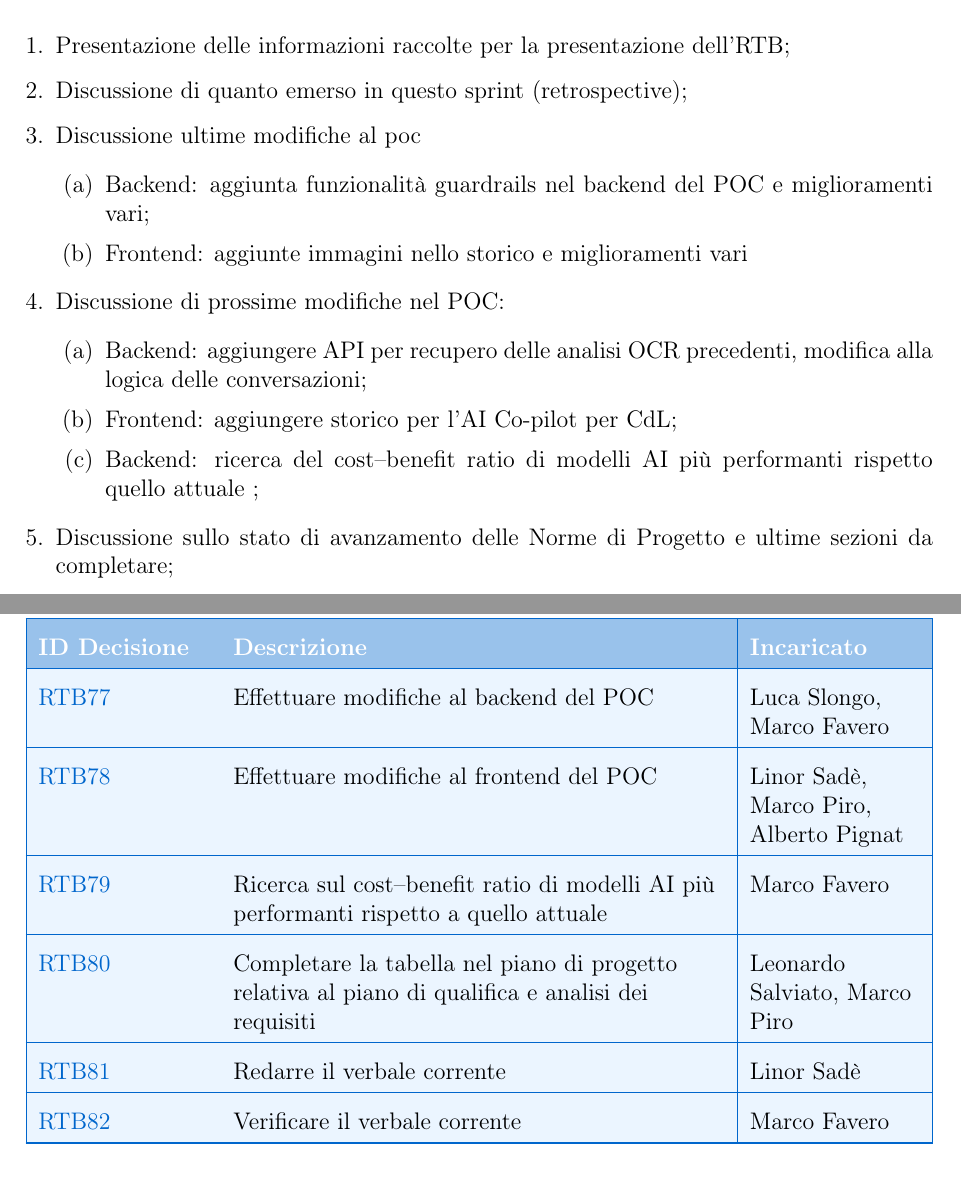
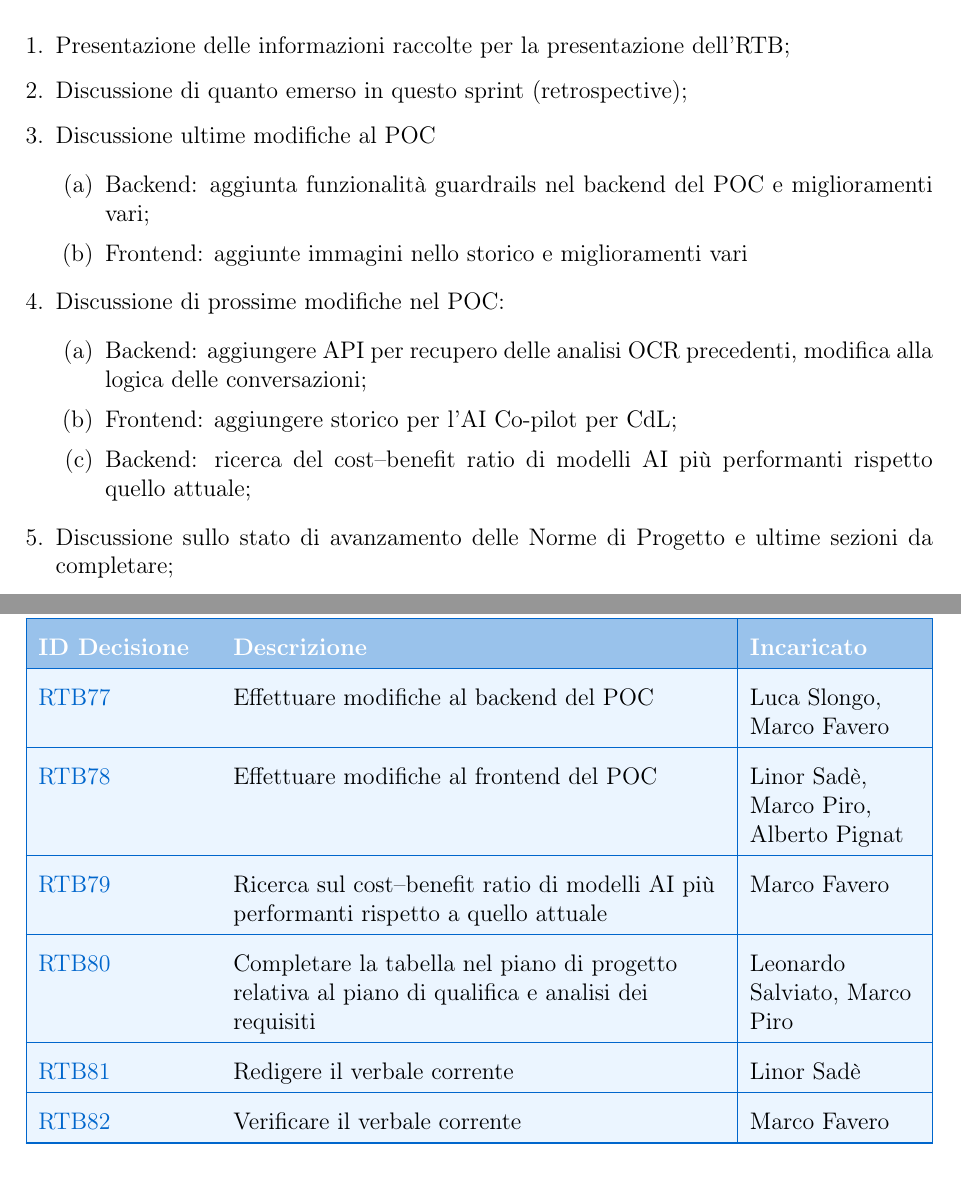
Before and after one commit to BugBustersUnipd/DocumentazioneSWE, a LaTeX document (RTB/VERBALI/INTERNI/VI_15-01-26/VI_15-01-26.tex): two parts of pages 3 and 6 of 6, joined at a grey line, cut so that both start at the same text. Compiled offline with pdfLaTeX.

Commit message:
corretti piccoli errori nel verbale del 15-01

```diff
--- a/RTB/VERBALI/INTERNI/VI_15-01-26/VI_15-01-26.tex
+++ b/RTB/VERBALI/INTERNI/VI_15-01-26/VI_15-01-26.tex
@@ -112,7 +112,7 @@
 \begin{enumerate}
     \item \label{itm:presentazioneRTB} Presentazione delle informazioni raccolte per la presentazione dell'RTB;
     \item \label{itm:sprint-retrospective} Discussione di quanto emerso in questo sprint (retrospective);
-    \item \label{itm:poc-novita} Discussione ultime modifiche al poc
+    \item \label{itm:poc-novita} Discussione ultime modifiche al POC
     \begin{enumerate}
         \item \label{itm:backend-novita} Backend: aggiunta funzionalità guardrails nel backend del POC e miglioramenti vari;
         \item \label{itm:frontend-novita} Frontend: aggiunte immagini nello storico e miglioramenti vari
@@ -181,7 +181,7 @@ Linor Sadè ha fatto il punto della situazione sullo stato di avanzamento delle
 \DecisionRow{\href{https://github.com/BugBustersUnipd/DocumentazioneSWE/issues/138}{RTB78}}{Effettuare modifiche al frontend del POC}{Linor Sadè, Marco Piro, Alberto Pignat}
 \DecisionRow{\href{https://github.com/BugBustersUnipd/DocumentazioneSWE/issues/142}{RTB79}}{Ricerca sul cost–benefit ratio di modelli AI più performanti rispetto a quello attuale}{Marco Favero}
 \DecisionRow{\href{https://github.com/BugBustersUnipd/DocumentazioneSWE/issues/143}{RTB80}}{Completare la tabella nel piano di progetto relativa al piano di qualifica e analisi dei requisiti}{Leonardo Salviato, Marco Piro}
-\DecisionRow{\href{https://github.com/BugBustersUnipd/DocumentazioneSWE/issues/144}{RTB81}}{Redarre il verbale corrente}{Linor Sadè}
+\DecisionRow{\href{https://github.com/BugBustersUnipd/DocumentazioneSWE/issues/144}{RTB81}}{Redigere il verbale corrente}{Linor Sadè}
 \DecisionRow{\href{https://github.com/BugBustersUnipd/DocumentazioneSWE/issues/145}{RTB82}}{Verificare il verbale corrente}{Marco Favero}
 \hline
 \end{tabularx}
```
Also changed, not shown: RTB/VERBALI/INTERNI/VI_15-01-26/VI_15-01-26.pdf, RTB/VERBALI/INTERNI/VI_15-01-26/VI_15-01-26.tex (2 more changed lines).
